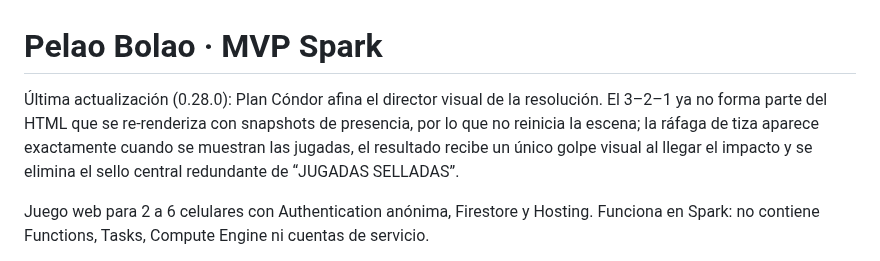
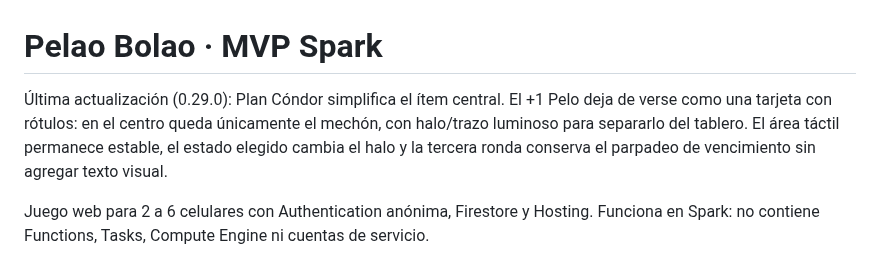
Before and after one commit to guerrasur/pelaobolao, a Markdown page: README.md, the part around the change. Rendered like a GitHub page.

Commit message:
Documenta Plan Cóndor 0.29.0

```diff
--- a/README.md
+++ b/README.md
@@ -1,6 +1,6 @@
 # Pelao Bolao · MVP Spark
 
-Última actualización (0.28.0): Plan Cóndor afina el director visual de la resolución. El 3–2–1 ya no forma parte del HTML que se re-renderiza con snapshots de presencia, por lo que no reinicia la escena; la ráfaga de tiza aparece exactamente cuando se muestran las jugadas, el resultado recibe un único golpe visual al llegar el impacto y se elimina el sello central redundante de “JUGADAS SELLADAS”.
+Última actualización (0.29.0): Plan Cóndor simplifica el ítem central. El +1 Pelo deja de verse como una tarjeta con rótulos: en el centro queda únicamente el mechón, con halo/trazo luminoso para separarlo del tablero. El área táctil permanece estable, el estado elegido cambia el halo y la tercera ronda conserva el parpadeo de vencimiento sin agregar texto visual.
 
 Juego web para 2 a 6 celulares con Authentication anónima, Firestore y Hosting. Funciona en Spark: no contiene Functions, Tasks, Compute Engine ni cuentas de servicio.
 
```
